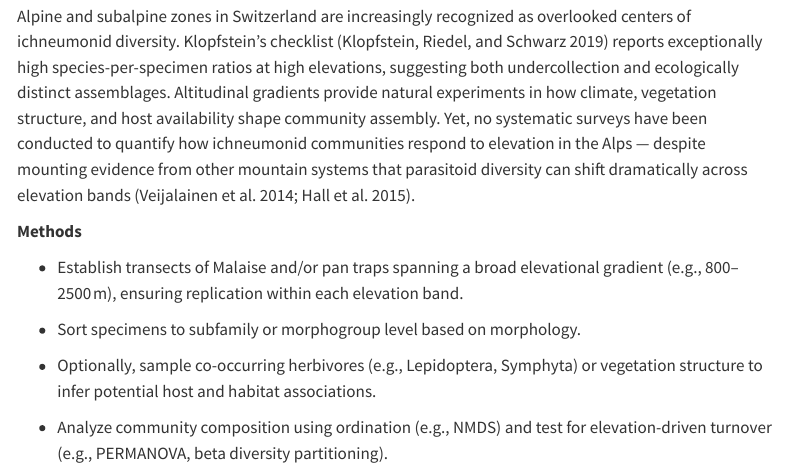
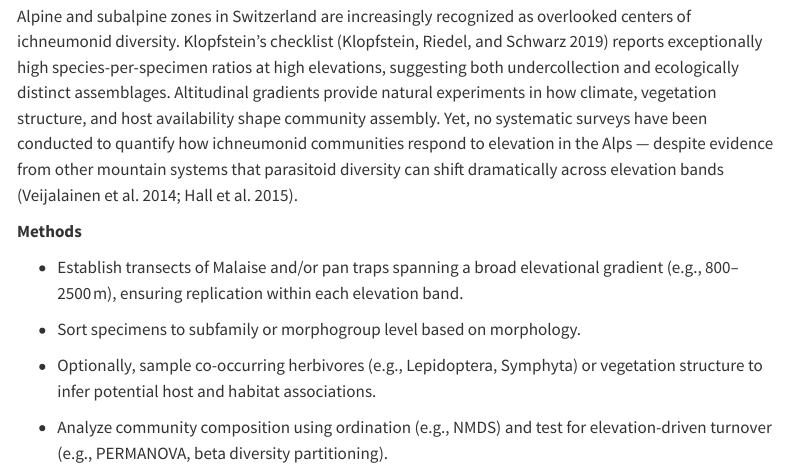
Before and after one commit to jannis-bolzern/pwrg-ichneumonidae, a Quarto document (index.qmd): the page in a window 1100 px wide, from 11810 px down. Rendered offline with R 4.5, knitr and Pandoc in place of Quarto, with nearby package versions; menus at the side of the page are left out.

Commit message:
Deloying Improved PDF

```diff
--- a/index.qmd
+++ b/index.qmd
@@ -392,7 +394,7 @@ How does ichneumonid community composition and subfamily richness vary along ele
 
 **Rationale**
 
-Alpine and subalpine zones in Switzerland are increasingly recognized as overlooked centers of ichneumonid diversity. Klopfstein's checklist [@klopfstein2019] reports exceptionally high species-per-specimen ratios at high elevations, suggesting both undercollection and ecologically distinct assemblages. Altitudinal gradients provide natural experiments in how climate, vegetation structure, and host availability shape community assembly. Yet, no systematic surveys have been conducted to quantify how ichneumonid communities respond to elevation in the Alps — despite mounting evidence from other mountain systems that parasitoid diversity can shift dramatically across elevation bands [@veijalainen2014; @hall2015].
+Alpine and subalpine zones in Switzerland are increasingly recognized as overlooked centers of ichneumonid diversity. Klopfstein's checklist [@klopfstein2019] reports exceptionally high species-per-specimen ratios at high elevations, suggesting both undercollection and ecologically distinct assemblages. Altitudinal gradients provide natural experiments in how climate, vegetation structure, and host availability shape community assembly. Yet, no systematic surveys have been conducted to quantify how ichneumonid communities respond to elevation in the Alps — despite evidence from other mountain systems that parasitoid diversity can shift dramatically across elevation bands [@veijalainen2014; @hall2015].
 
 **Methods**
 
```
Also changed, not shown: docs/search.json, index.qmd (2 more changed lines), 3 other files.
